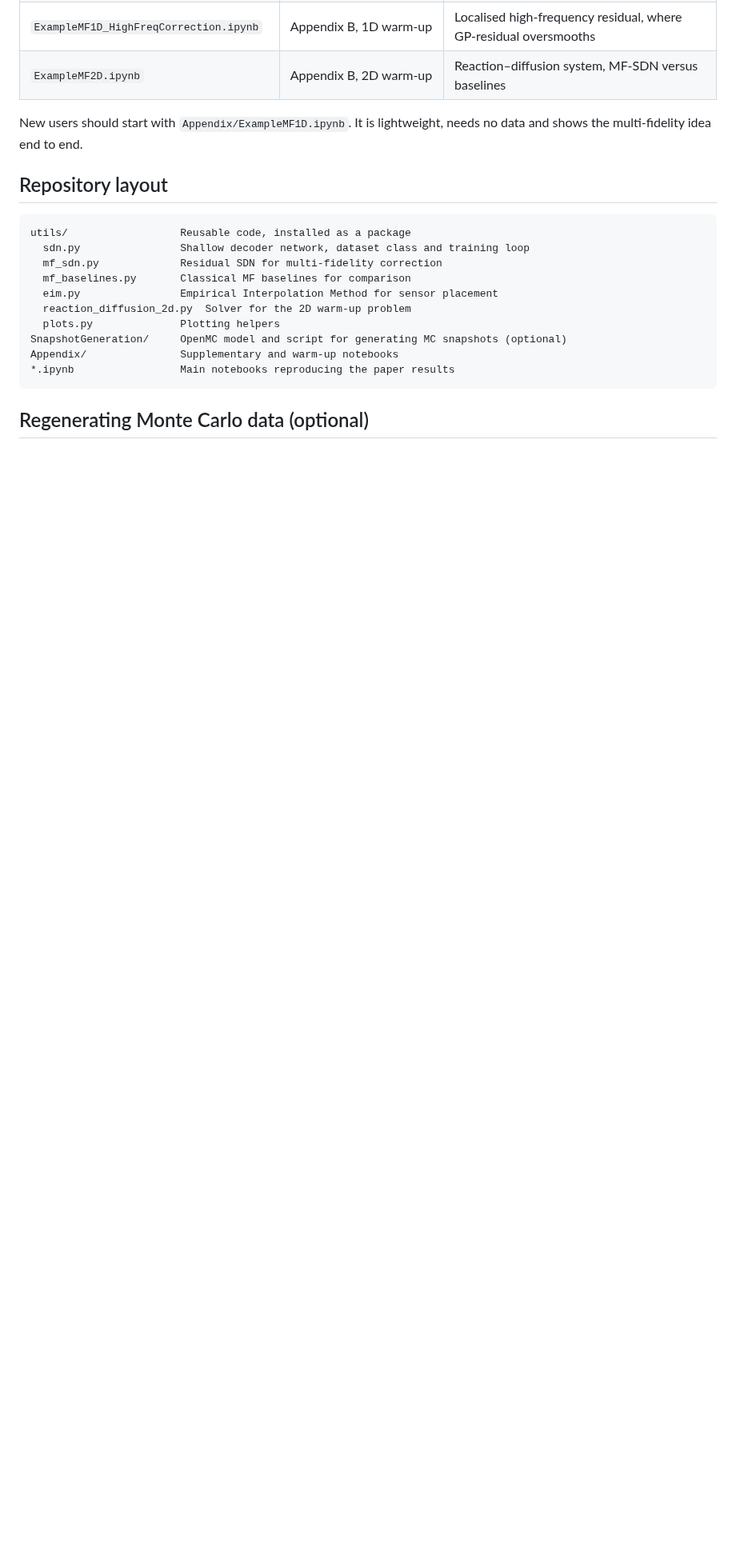
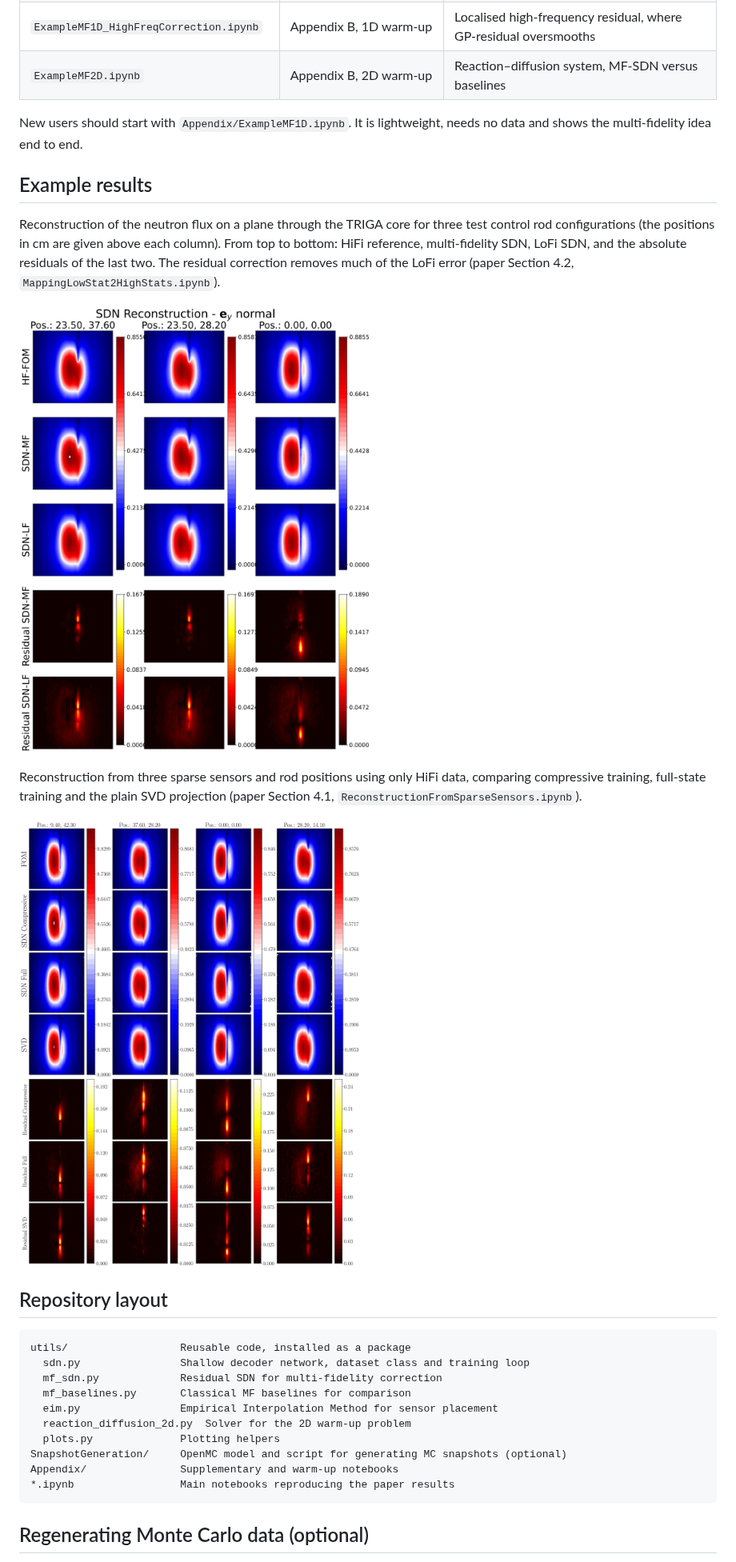
Before and after one commit to ERMETE-Lab/ROSE-SDN4Neutronics, a Markdown page: README.md, the part around one of its changes. Shown at 80% size. Drawn GitHub-style; pictures changed too: docs/figures/mf_sdn_reconstruction.png (added), docs/figures/sdn_reconstruction_sparse_sensors.png (added); blank space fills up the shorter version.

````diff
--- a/README.md
+++ b/README.md
@@ -64,6 +70,16 @@ The `Appendix/` folder holds the supplementary studies:
 
 New users should start with `Appendix/ExampleMF1D.ipynb`. It is lightweight, needs no data and shows the multi-fidelity idea end to end.
 
+## Example results
+
+Reconstruction of the neutron flux on a plane through the TRIGA core for three test control rod configurations (the positions in cm are given above each column). From top to bottom: HiFi reference, multi-fidelity SDN, LoFi SDN, and the absolute residuals of the last two. The residual correction removes much of the LoFi error (paper Section 4.2, `MappingLowStat2HighStats.ipynb`).
+
+![Multi-fidelity reconstruction](docs/figures/mf_sdn_reconstruction.png)
+
+Reconstruction from three sparse sensors and rod positions using only HiFi data, comparing compressive training, full-state training and the plain SVD projection (paper Section 4.1, `ReconstructionFromSparseSensors.ipynb`).
+
+![Sparse-sensor reconstruction](docs/figures/sdn_reconstruction_sparse_sensors.png)
+
 ## Repository layout
 
 ```
````
Also changed, not shown: other parts of README.md (+6 -0 lines), docs/figures/mf_sdn_architecture.png (added).
